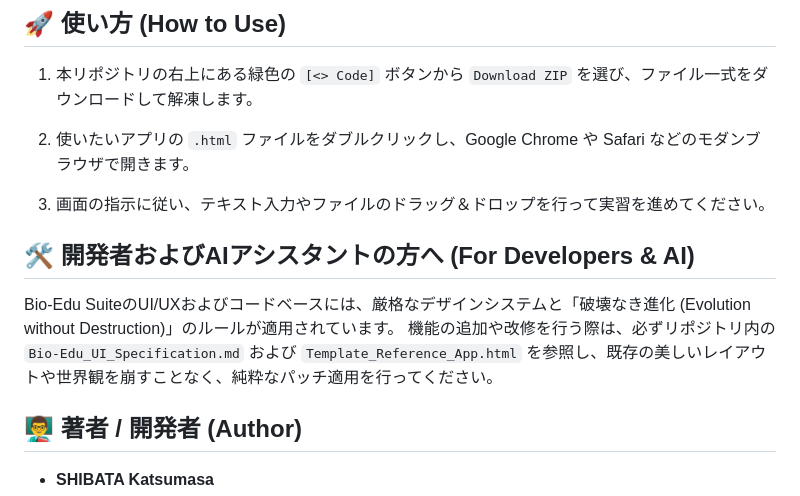
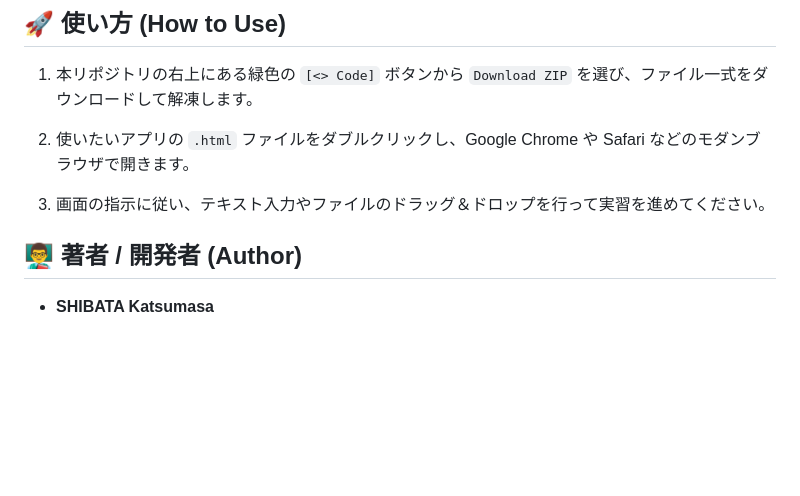
Before and after one commit to KatsumasaSHIBATA/Bio-Edu-Suite, a Markdown page: README.md, the part around the change. GitHub-like rendering; blank space fills up the shorter version.

```diff
--- a/README.md
+++ b/README.md
@@ -95,9 +95,6 @@ Bio-Edu Suiteは、大学や高校の生物学・バイオインフォマティ
 3.  画面の指示に従い、テキスト入力やファイルのドラッグ＆ドロップを行って実習を進めてください。
 
 
-## 🛠️ 開発者およびAIアシスタントの方へ (For Developers & AI)
-
-Bio-Edu SuiteのUI/UXおよびコードベースには、厳格なデザインシステムと「破壊なき進化 (Evolution without Destruction)」のルールが適用されています。 機能の追加や改修を行う際は、必ずリポジトリ内の `Bio-Edu_UI_Specification.md` および `Template_Reference_App.html` を参照し、既存の美しいレイアウトや世界観を崩すことなく、純粋なパッチ適用を行ってください。
 
 ## 👨‍🏫 著者 / 開発者 (Author)
 
```
